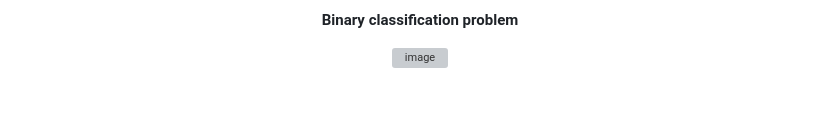
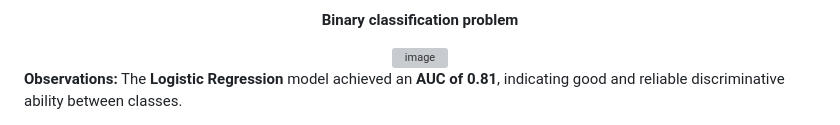
Before and after one commit to chloeanz04/CDC-Diabetes-Health-Indicators-Analysis, a Markdown page: README.md, the part around the change. Drawn GitHub-style; blank space fills up the shorter version; grey boxes are pictures that could not be loaded.

```diff
--- a/README.md
+++ b/README.md
@@ -78,3 +78,6 @@ The **Random Forest** model is the most suitable for accurately predicting diabe
 <img width="468" height="563" alt="image" src="https://github.com/user-attachments/assets/80812c4a-ec2f-42a9-9a02-b074e5808a42" />
 
 </div>
+
+**Observations:**
+The **Logistic Regression** model achieved an **AUC of 0.81**, indicating good and reliable discriminative ability between classes.
```
